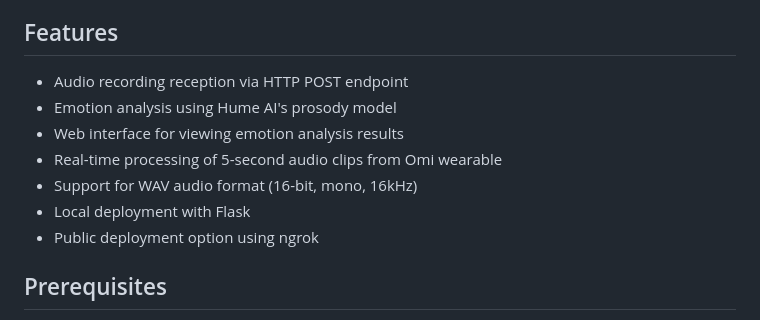
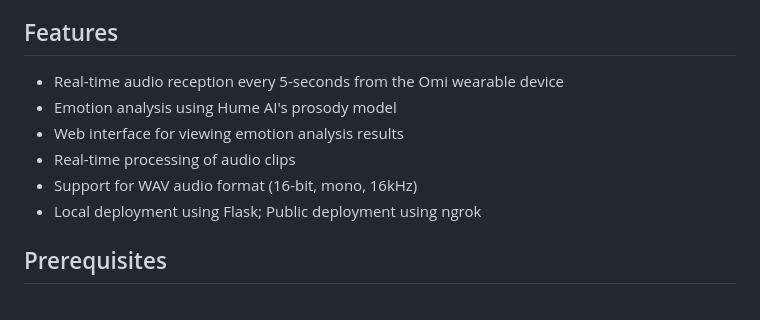
Before and after one commit to gkapoor6/RubyAI-Emotion-Mentor, a Markdown page: README.md, the part around the change. GitHub-like rendering.

```diff
--- a/README.md
+++ b/README.md
@@ -4,13 +4,12 @@ Application that provides real-time emotion analysis through real-time audio rec
 
 ## Features
 
-- Audio recording reception via HTTP POST endpoint
+- Real-time audio reception every 5-seconds from the Omi wearable device
 - Emotion analysis using Hume AI's prosody model
 - Web interface for viewing emotion analysis results
-- Real-time processing of 5-second audio clips from Omi wearable
+- Real-time processing of audio clips
 - Support for WAV audio format (16-bit, mono, 16kHz)
-- Local deployment with Flask
-- Public deployment option using ngrok
+- Local deployment using Flask; Public deployment using ngrok
 
 ## Prerequisites
 
```
